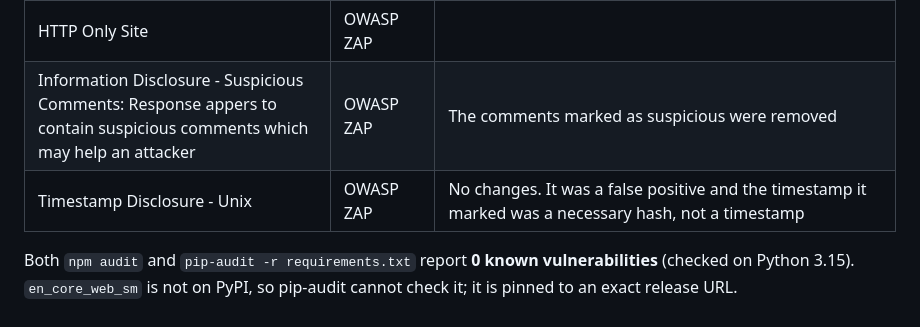
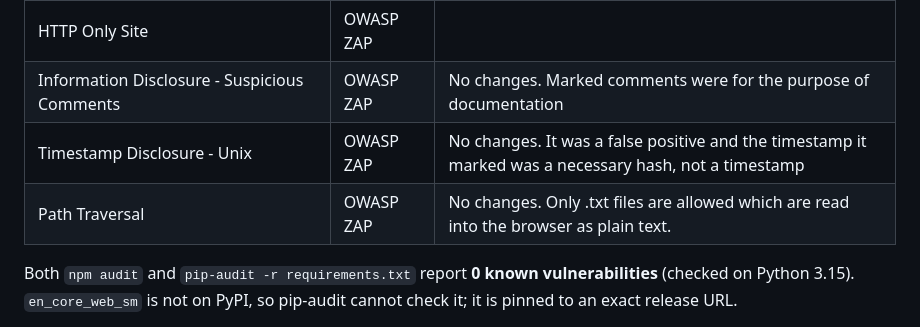
Before and after one commit to LinganMcC/COS30049-assignment, a Markdown page: webapp/README.md, the part around the change. Rendered like a GitHub page.

Commit message:
Path Traversal finding

```diff
--- a/webapp/README.md
+++ b/webapp/README.md
@@ -297,8 +297,9 @@ What we found and fixed:
 | Missing Anti-clickjacking Header | OWASP ZAP | OWASP ZAP |
 | X-Content-Type-Options Header Missing | OWASP ZAP |
 | HTTP Only Site | OWASP ZAP |
-| Information Disclosure - Suspicious Comments: Response appers to contain suspicious comments which may help an attacker | OWASP ZAP | The comments marked as suspicious were removed |
+| Information Disclosure - Suspicious Comments | OWASP ZAP | No changes. Marked comments were for the purpose of documentation |
 | Timestamp Disclosure - Unix | OWASP ZAP | No changes. It was a false positive and the timestamp it marked was a necessary hash, not a timestamp
+| Path Traversal | OWASP ZAP | No changes. Only .txt files are allowed which are read into the browser as plain text.
 
 Both `npm audit` and `pip-audit -r requirements.txt` report **0 known vulnerabilities** (checked on
 Python 3.15). `en_core_web_sm` is not on PyPI, so pip-audit cannot check it; it is pinned to an exact
```
